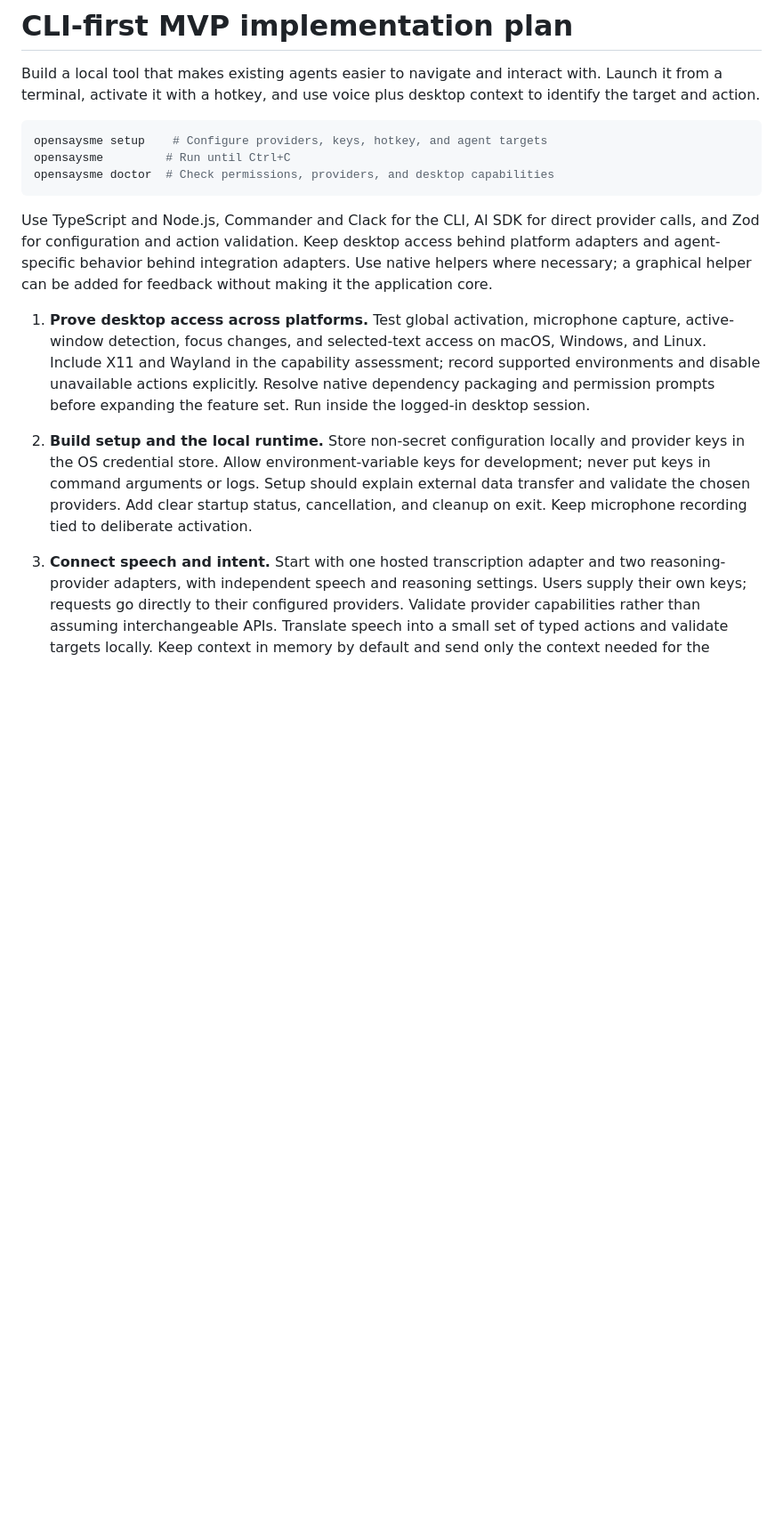
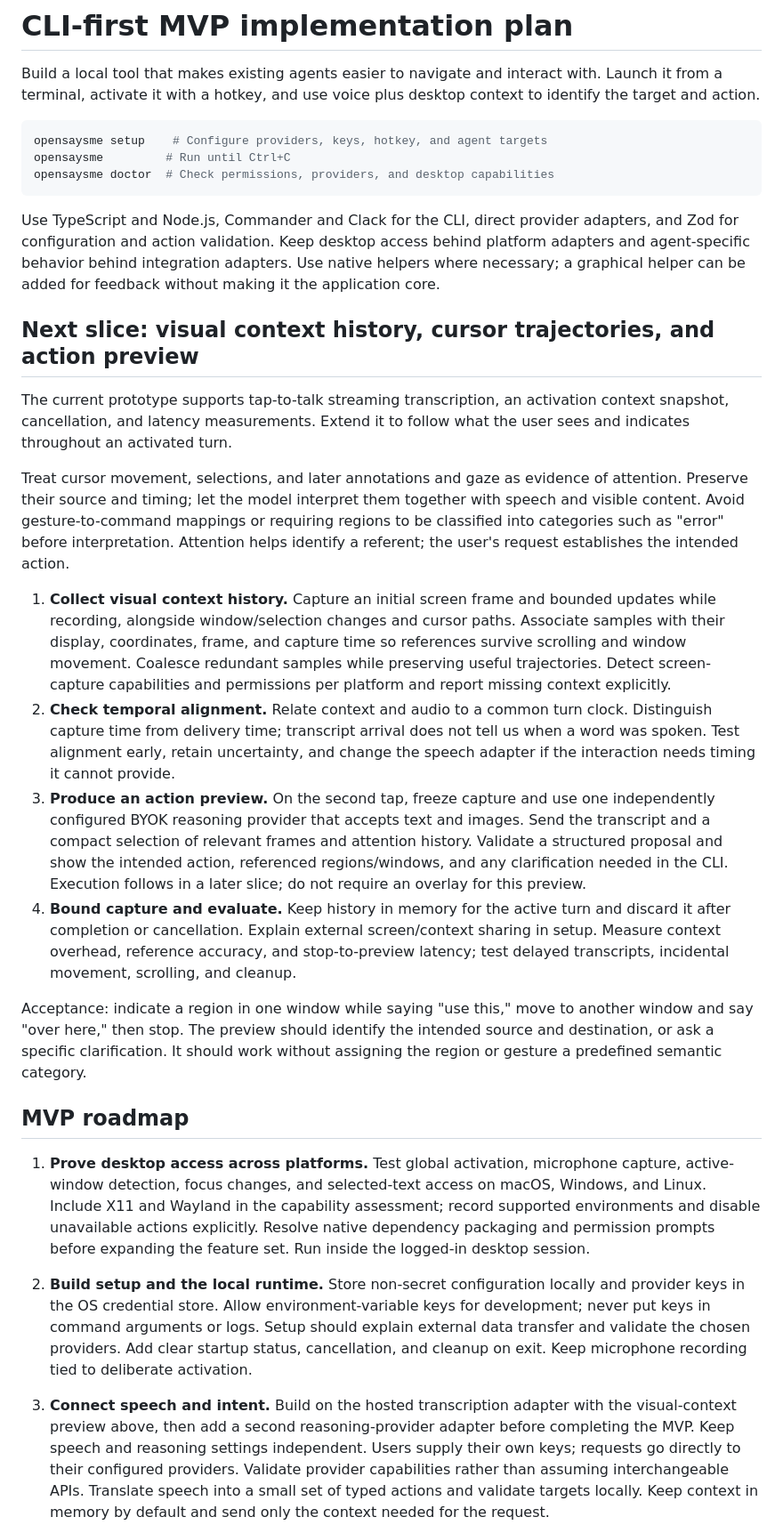
Before and after one commit to andrewruba/opensaysme, a Markdown page: PLAN.md, the part around one of its changes. Shown at 89% size. Drawn GitHub-style; blank space fills up the shorter version.

Commit message:
docs(plan): define visual attention and action preview slice

````diff
--- a/PLAN.md
+++ b/PLAN.md
@@ -10,11 +10,52 @@ opensaysme         # Run until Ctrl+C
 opensaysme doctor  # Check permissions, providers, and desktop capabilities
 ```
 
-Use TypeScript and Node.js, Commander and Clack for the CLI, AI SDK for direct
-provider calls, and Zod for configuration and action validation. Keep desktop
+Use TypeScript and Node.js, Commander and Clack for the CLI, direct provider
+adapters, and Zod for configuration and action validation. Keep desktop
 access behind platform adapters and agent-specific behavior behind integration
 adapters. Use native helpers where necessary; a graphical helper can be added
 for feedback without making it the application core.
+
+## Next slice: visual context history, cursor trajectories, and action preview
+
+The current prototype supports tap-to-talk streaming transcription, an activation
+context snapshot, cancellation, and latency measurements. Extend it to follow
+what the user sees and indicates throughout an activated turn.
+
+Treat cursor movement, selections, and later annotations and gaze as evidence of
+attention. Preserve their source and timing; let the model interpret them together
+with speech and visible content. Avoid gesture-to-command mappings or requiring
+regions to be classified into categories such as "error" before interpretation.
+Attention helps identify a referent; the user's request establishes the intended
+action.
+
+1. **Collect visual context history.** Capture an initial screen frame and bounded
+   updates while recording, alongside window/selection changes and cursor paths.
+   Associate samples with their display, coordinates, frame, and capture time so
+   references survive scrolling and window movement. Coalesce redundant samples
+   while preserving useful trajectories. Detect screen-capture capabilities and
+   permissions per platform and report missing context explicitly.
+2. **Check temporal alignment.** Relate context and audio to a common turn clock.
+   Distinguish capture time from delivery time; transcript arrival does not tell
+   us when a word was spoken. Test alignment early, retain uncertainty, and change
+   the speech adapter if the interaction needs timing it cannot provide.
+3. **Produce an action preview.** On the second tap, freeze capture and use one
+   independently configured BYOK reasoning provider that accepts text and images.
+   Send the transcript and a compact selection of relevant frames and attention
+   history. Validate a structured proposal and show the intended action, referenced
+   regions/windows, and any clarification needed in the CLI. Execution follows in
+   a later slice; do not require an overlay for this preview.
+4. **Bound capture and evaluate.** Keep history in memory for the active turn and
+   discard it after completion or cancellation. Explain external screen/context
+   sharing in setup. Measure context overhead, reference accuracy, and stop-to-preview
+   latency; test delayed transcripts, incidental movement, scrolling, and cleanup.
+
+Acceptance: indicate a region in one window while saying "use this," move to
+another window and say "over here," then stop. The preview should identify the
+intended source and destination, or ask a specific clarification. It should work
+without assigning the region or gesture a predefined semantic category.
+
+## MVP roadmap
 
 1. **Prove desktop access across platforms.** Test global activation, microphone
    capture, active-window detection, focus changes, and selected-text access on
@@ -30,8 +71,9 @@ for feedback without making it the application core.
    startup status, cancellation, and cleanup on exit. Keep microphone recording
    tied to deliberate activation.
 
-3. **Connect speech and intent.** Start with one hosted transcription adapter and
-   two reasoning-provider adapters, with independent speech and reasoning settings.
+3. **Connect speech and intent.** Build on the hosted transcription adapter with
+   the visual-context preview above, then add a second reasoning-provider adapter
+   before completing the MVP. Keep speech and reasoning settings independent.
    Users supply their own keys; requests go directly to their configured providers.
    Validate provider capabilities rather than assuming interchangeable APIs.
    Translate speech into a small set of typed actions and validate targets locally.
````
Also changed, not shown: other parts of PLAN.md (+4 -4 lines).
